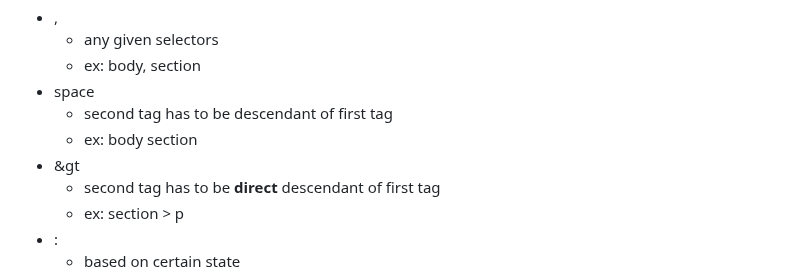
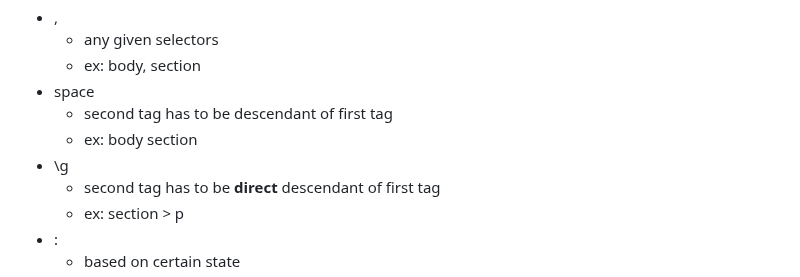
Before and after one commit to reesberrett/startup, a Markdown page: Notes.md, the part around the change. GitHub-like rendering.

```diff
--- a/Notes.md
+++ b/Notes.md
@@ -146,7 +146,7 @@ Other declarations
 - space
   - second tag has to be descendant of first tag
   - ex: body section
-- &gt
+- \g
   - second tag has to be **direct** descendant of first tag
   - ex: section > p
 - :
```
